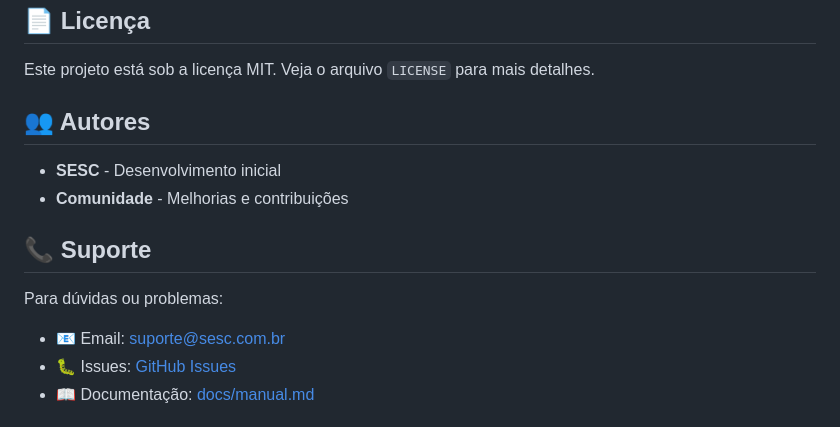
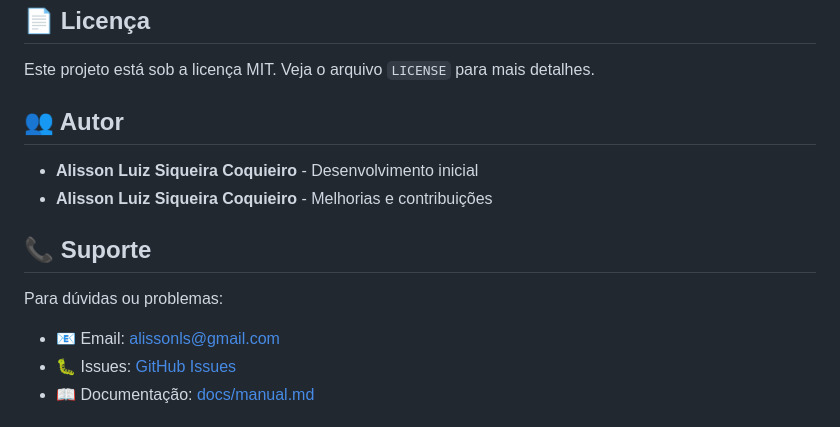
Before and after one commit to Alissonls/Chamador_senhas, a Markdown page: README.md, the part around the change. GitHub-like rendering.

Commit message:
Update authors section in README.md

```diff
--- a/README.md
+++ b/README.md
@@ -240,16 +240,16 @@ Contribuições são bem-vindas! Para contribuir:
 
 Este projeto está sob a licença MIT. Veja o arquivo `LICENSE` para mais detalhes.
 
-## 👥 Autores
+## 👥 Autor
 
-- **SESC** - Desenvolvimento inicial
-- **Comunidade** - Melhorias e contribuições
+- **Alisson Luiz Siqueira Coquieiro** - Desenvolvimento inicial
+- **Alisson Luiz Siqueira Coquieiro** - Melhorias e contribuições
 
 ## 📞 Suporte
 
 Para dúvidas ou problemas:
 
-- 📧 Email: suporte@sesc.com.br
+- 📧 Email: alissonls@gmail.com
 - 🐛 Issues: [GitHub Issues](https://github.com/seu-usuario/Chamador_senhas/issues)
 - 📖 Documentação: [docs/manual.md](docs/manual.md)
 
```
